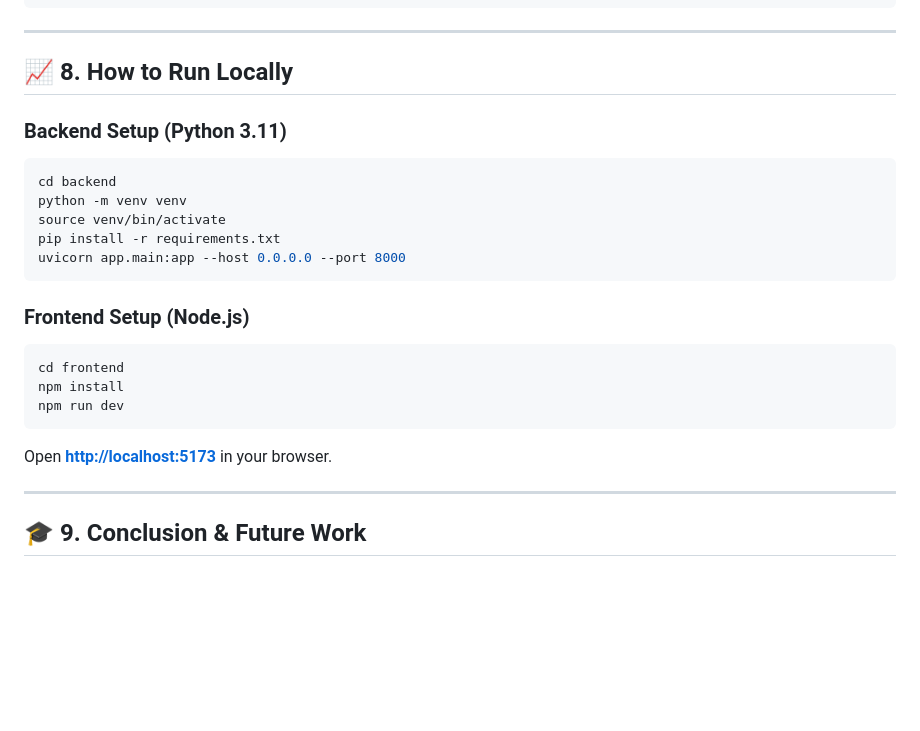
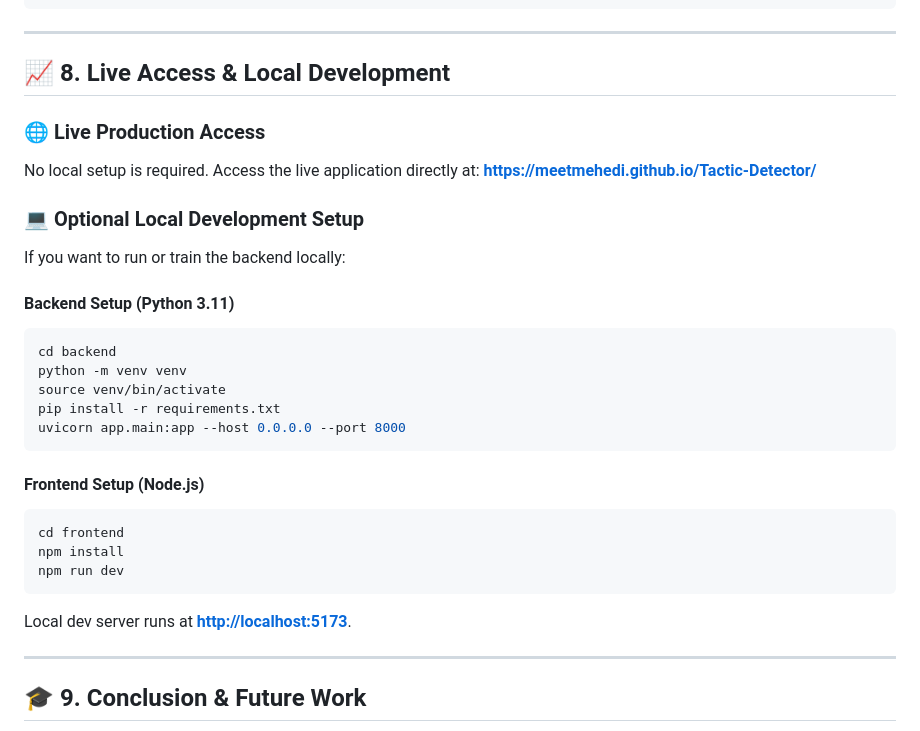
Before and after one commit to meetmehedi/Tactic-Detector, a Markdown page: PROJECT_DOCUMENTATION.md, the part around the change. Drawn GitHub-style; blank space fills up the shorter version.

Commit message:
docs: update section 8 to highlight live GitHub Pages deployment first before local dev setup

````diff
--- a/PROJECT_DOCUMENTATION.md
+++ b/PROJECT_DOCUMENTATION.md
@@ -168,9 +168,16 @@ Tactic-Detector/
 
 ---
 
-## 📈 8. How to Run Locally
+## 📈 8. Live Access & Local Development
 
-### Backend Setup (Python 3.11)
+### 🌐 Live Production Access
+No local setup is required. Access the live application directly at:
+**[https://meetmehedi.github.io/Tactic-Detector/](https://meetmehedi.github.io/Tactic-Detector/)**
+
+### 💻 Optional Local Development Setup
+If you want to run or train the backend locally:
+
+#### Backend Setup (Python 3.11)
 ```bash
 cd backend
 python -m venv venv
@@ -179,13 +186,13 @@ pip install -r requirements.txt
 uvicorn app.main:app --host 0.0.0.0 --port 8000
 ```
 
-### Frontend Setup (Node.js)
+#### Frontend Setup (Node.js)
 ```bash
 cd frontend
 npm install
 npm run dev
 ```
-Open **[http://localhost:5173](http://localhost:5173)** in your browser.
+Local dev server runs at **[http://localhost:5173](http://localhost:5173)**.
 
 ---
 
````
